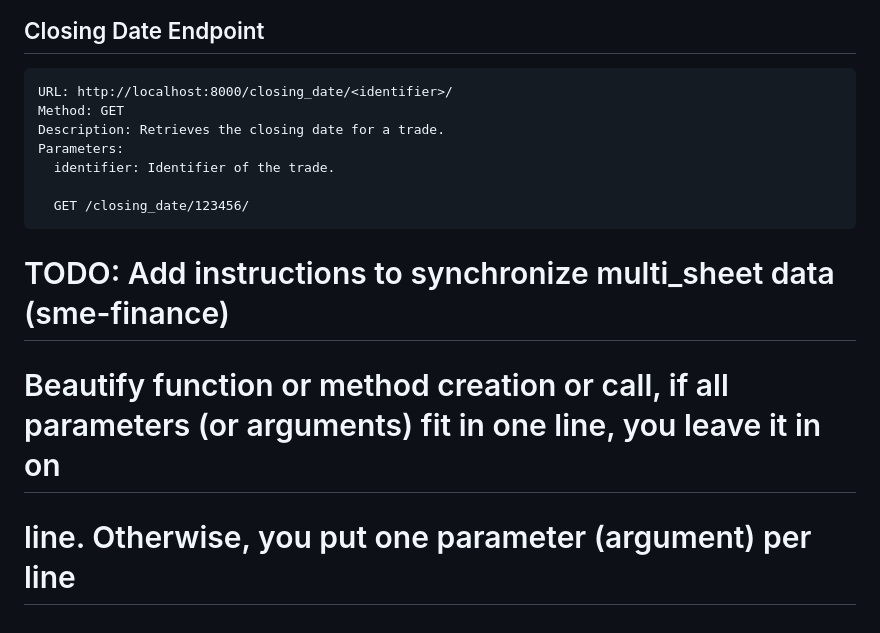
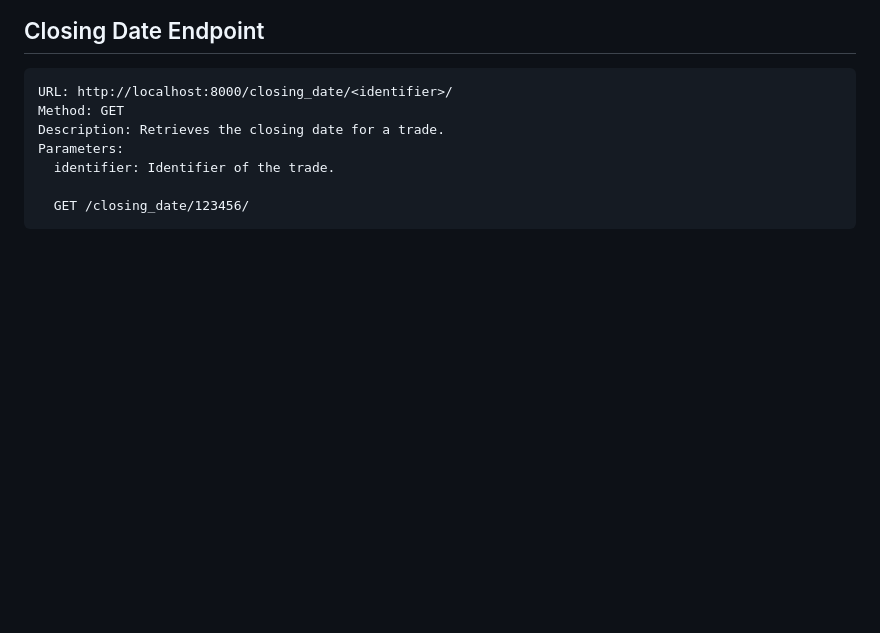
Before and after one commit to Leonit654/Investment-Standardization, a Markdown page: README.md, the part around the change. Drawn GitHub-style; blank space fills up the shorter version.

Commit message:
Removed readme todo-s

```diff
--- a/README.md
+++ b/README.md
@@ -343,11 +343,3 @@ This guide provides steps to synchronize trade and cashflow data using the provi
       identifier: Identifier of the trade.
 
       GET /closing_date/123456/
-
-
-
-
-
-# TODO: Add instructions to synchronize multi_sheet data (sme-finance)
-# Beautify function or method creation or call, if all parameters (or arguments) fit in one line, you leave it in on
-#    line. Otherwise, you put one parameter (argument) per line
```
